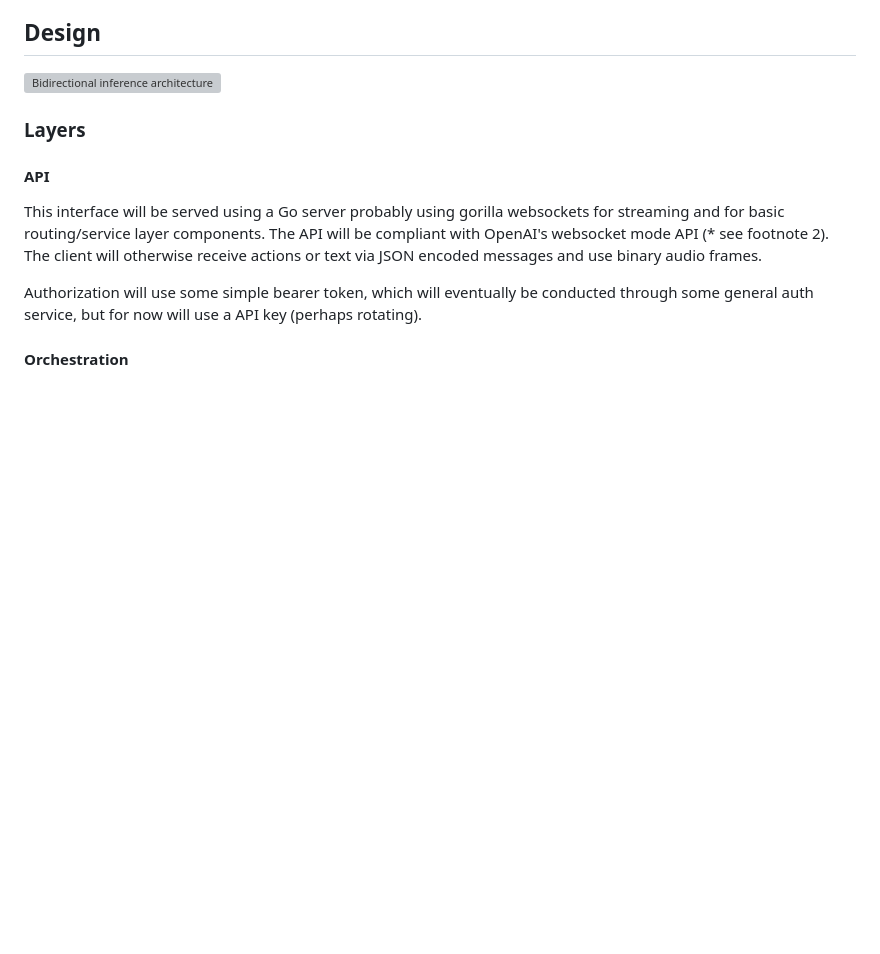
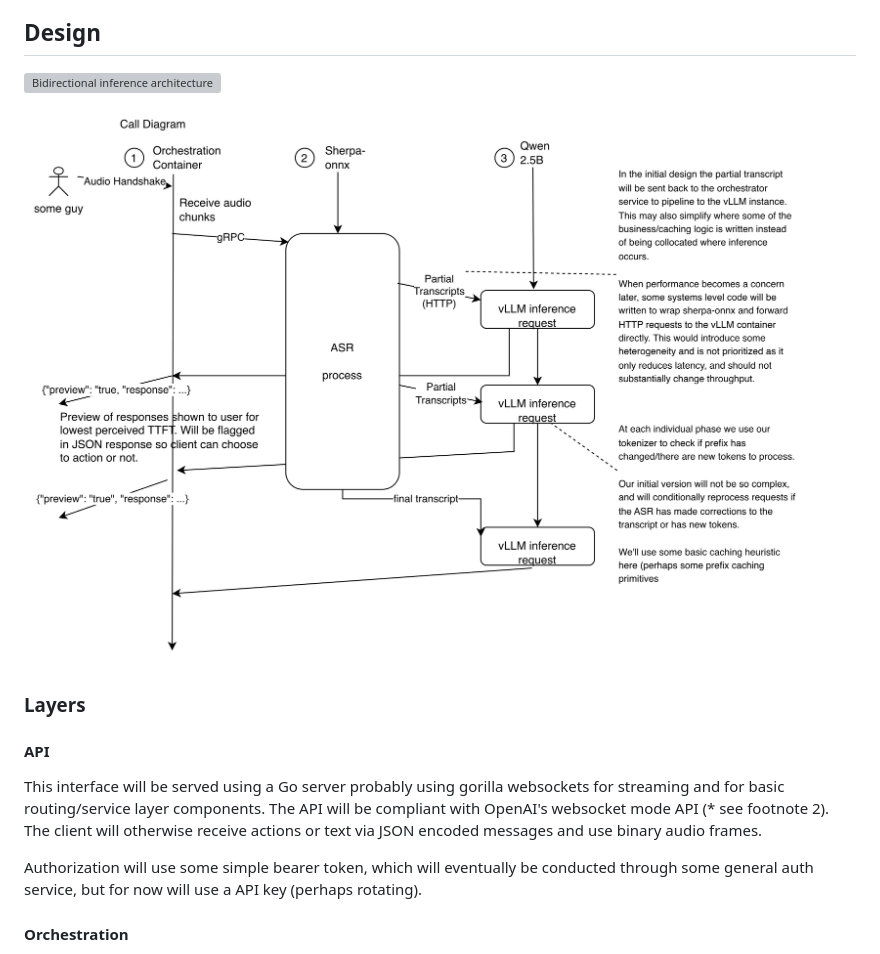
Before and after one commit to UBC-Inference/Quickstart, a Markdown page: content/bidirectional-inference/index.md, the part around the change. Drawn GitHub-style; pictures changed too: assets/bidirectional-inference-call-diagram.png (added); blank space fills up the shorter version; grey boxes are pictures that could not be loaded.

Commit message:
[content] add bidirectional inference call diagram

```diff
--- a/content/bidirectional-inference/index.md
+++ b/content/bidirectional-inference/index.md
@@ -42,6 +42,8 @@ Having ASR and LLM servers does increase latency even if pipelining subsidizes s
 
 ![Bidirectional inference architecture](../../assets/bidirectional-inference-architecture.webp)
 
+![Bidirectional inference call diagram](../../assets/bidirectional-inference-call-diagram.png)
+
 ### Layers
 
 #### API
```
